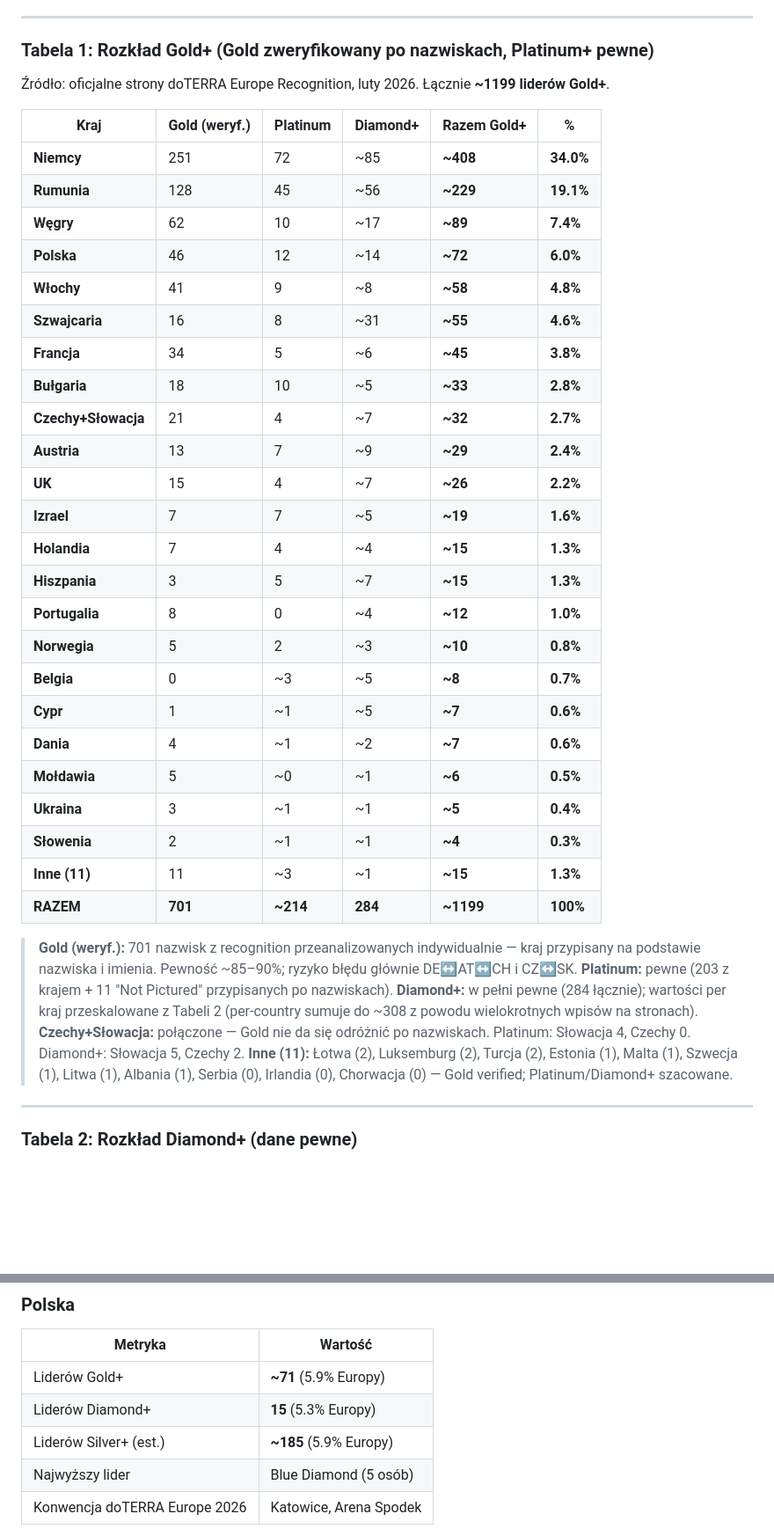
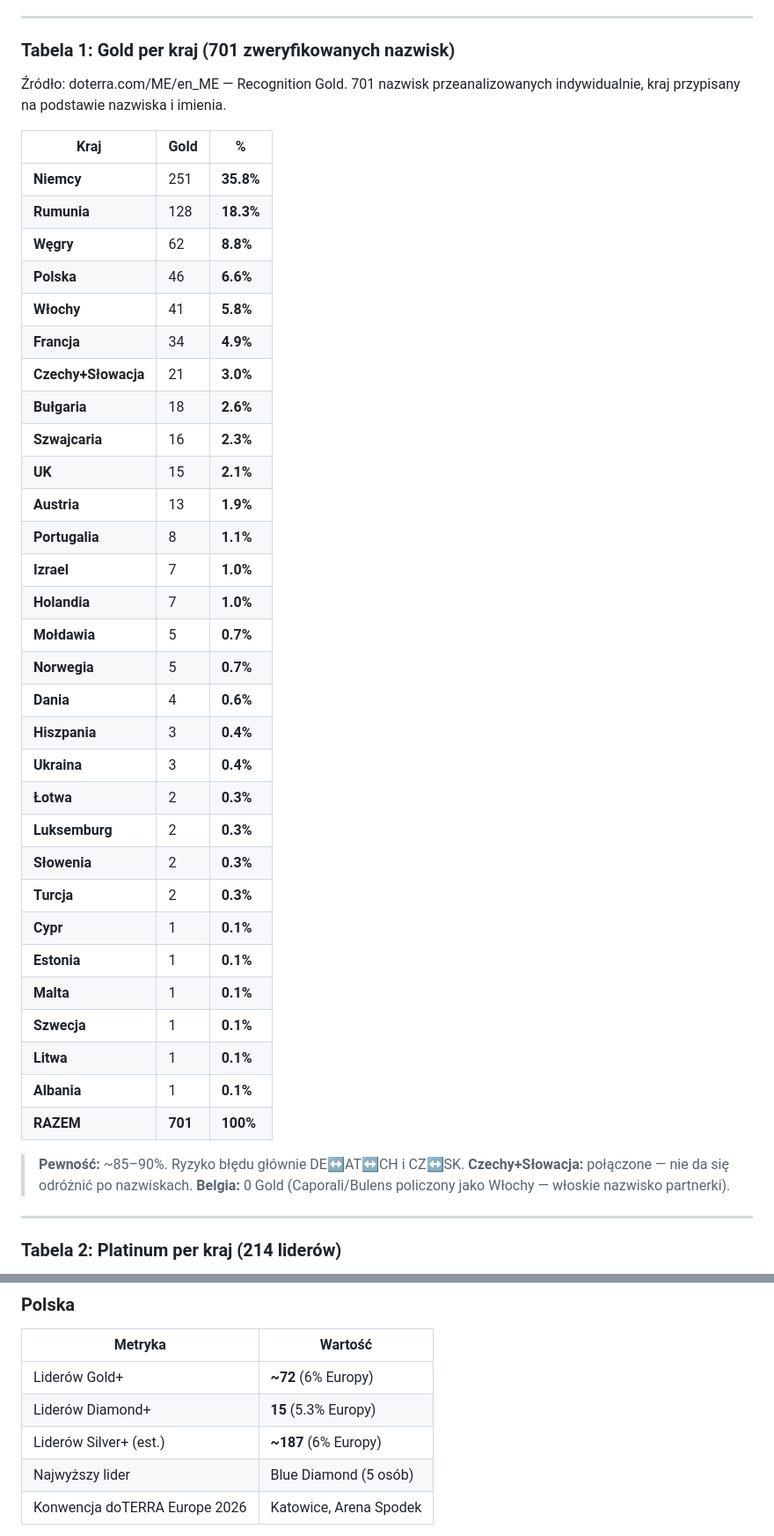
Before and after one commit to emilia-chodorowska/aromagic-landing, a Markdown page: RYNEK_DOTERRA_EUROPA.md, 2 parts joined by grey strips. Shown at 88% size. Drawn GitHub-style; blank space fills up the shorter version.

```diff
--- a/RYNEK_DOTERRA_EUROPA.md
+++ b/RYNEK_DOTERRA_EUROPA.md
@@ -85,43 +85,48 @@ Dane zebrane z oficjalnych stron recognition doTERRA Europe (doterra.com/ME/en_M
 
 ---
 
-### Tabela 1: Rozkład Gold+ (Gold zweryfikowany po nazwiskach, Platinum+ pewne)
+### Tabela 1: Gold per kraj (701 zweryfikowanych nazwisk)
 
-Źródło: oficjalne strony doTERRA Europe Recognition, luty 2026. Łącznie **~1199 liderów Gold+**.
+Źródło: doterra.com/ME/en_ME — Recognition Gold. 701 nazwisk przeanalizowanych indywidualnie, kraj przypisany na podstawie nazwiska i imienia.
 
-| Kraj | Gold (weryf.) | Platinum | Diamond+ | **Razem Gold+** | **%** |
-|---|---|---|---|---|---|
-| **Niemcy** | 251 | 72 | ~85 | **~408** | **34.0%** |
-| **Rumunia** | 128 | 45 | ~56 | **~229** | **19.1%** |
-| **Węgry** | 62 | 10 | ~17 | **~89** | **7.4%** |
-| **Polska** | 46 | 12 | ~14 | **~72** | **6.0%** |
-| **Włochy** | 41 | 9 | ~8 | **~58** | **4.8%** |
-| **Szwajcaria** | 16 | 8 | ~31 | **~55** | **4.6%** |
-| **Francja** | 34 | 5 | ~6 | **~45** | **3.8%** |
-| **Bułgaria** | 18 | 10 | ~5 | **~33** | **2.8%** |
-| **Czechy+Słowacja** | 21 | 4 | ~7 | **~32** | **2.7%** |
-| **Austria** | 13 | 7 | ~9 | **~29** | **2.4%** |
-| **UK** | 15 | 4 | ~7 | **~26** | **2.2%** |
-| **Izrael** | 7 | 7 | ~5 | **~19** | **1.6%** |
-| **Holandia** | 7 | 4 | ~4 | **~15** | **1.3%** |
-| **Hiszpania** | 3 | 5 | ~7 | **~15** | **1.3%** |
-| **Portugalia** | 8 | 0 | ~4 | **~12** | **1.0%** |
-| **Norwegia** | 5 | 2 | ~3 | **~10** | **0.8%** |
-| **Belgia** | 0 | ~3 | ~5 | **~8** | **0.7%** |
-| **Cypr** | 1 | ~1 | ~5 | **~7** | **0.6%** |
-| **Dania** | 4 | ~1 | ~2 | **~7** | **0.6%** |
-| **Mołdawia** | 5 | ~0 | ~1 | **~6** | **0.5%** |
-| **Ukraina** | 3 | ~1 | ~1 | **~5** | **0.4%** |
-| **Słowenia** | 2 | ~1 | ~1 | **~4** | **0.3%** |
-| **Inne (11)** | 11 | ~3 | ~1 | **~15** | **1.3%** |
-| **RAZEM** | **701** | **~214** | **284** | **~1199** | **100%** |
+| Kraj | Gold | **%** |
+|---|---|---|
+| **Niemcy** | 251 | **35.8%** |
+| **Rumunia** | 128 | **18.3%** |
+| **Węgry** | 62 | **8.8%** |
+| **Polska** | 46 | **6.6%** |
+| **Włochy** | 41 | **5.8%** |
+| **Francja** | 34 | **4.9%** |
+| **Czechy+Słowacja** | 21 | **3.0%** |
+| **Bułgaria** | 18 | **2.6%** |
+| **Szwajcaria** | 16 | **2.3%** |
+| **UK** | 15 | **2.1%** |
+| **Austria** | 13 | **1.9%** |
+| **Portugalia** | 8 | **1.1%** |
+| **Izrael** | 7 | **1.0%** |
+| **Holandia** | 7 | **1.0%** |
+| **Mołdawia** | 5 | **0.7%** |
+| **Norwegia** | 5 | **0.7%** |
+| **Dania** | 4 | **0.6%** |
+| **Hiszpania** | 3 | **0.4%** |
+| **Ukraina** | 3 | **0.4%** |
+| **Łotwa** | 2 | **0.3%** |
+| **Luksemburg** | 2 | **0.3%** |
+| **Słowenia** | 2 | **0.3%** |
+| **Turcja** | 2 | **0.3%** |
+| **Cypr** | 1 | **0.1%** |
+| **Estonia** | 1 | **0.1%** |
+| **Malta** | 1 | **0.1%** |
+| **Szwecja** | 1 | **0.1%** |
+| **Litwa** | 1 | **0.1%** |
+| **Albania** | 1 | **0.1%** |
+| **RAZEM** | **701** | **100%** |
 
-> **Gold (weryf.):** 701 nazwisk z recognition przeanalizowanych indywidualnie — kraj przypisany na podstawie nazwiska i imienia. Pewność ~85–90%; ryzyko błędu głównie DE↔AT↔CH i CZ↔SK.
-> **Platinum:** pewne (203 z krajem + 11 "Not Pictured" przypisanych po nazwiskach). **Diamond+:** w pełni pewne (284 łącznie); wartości per kraj przeskalowane z Tabeli 2 (per-country sumuje do ~308 z powodu wielokrotnych wpisów na stronach).
-> **Czechy+Słowacja:** połączone — Gold nie da się odróżnić po nazwiskach. Platinum: Słowacja 4, Czechy 0. Diamond+: Słowacja 5, Czechy 2.
-> **Inne (11):** Łotwa (2), Luksemburg (2), Turcja (2), Estonia (1), Malta (1), Szwecja (1), Litwa (1), Albania (1), Serbia (0), Irlandia (0), Chorwacja (0) — Gold verified; Platinum/Diamond+ szacowane.
+> **Pewność:** ~85–90%. Ryzyko błędu głównie DE↔AT↔CH i CZ↔SK.
+> **Czechy+Słowacja:** połączone — nie da się odróżnić po nazwiskach.
+> **Belgia:** 0 Gold (Caporali/Bulens policzony jako Włochy — włoskie nazwisko partnerki).
 
 ---
 
-### Tabela 2: Rozkład Diamond+ (dane pewne)
+### Tabela 2: Platinum per kraj (214 liderów)
 
@@ -238,9 +292,9 @@ Dane zebrane z oficjalnych stron recognition doTERRA Europe (doterra.com/ME/en_M
 
 | Metryka | Wartość |
 |---|---|
-| Liderów Gold+ | **~71** (5.9% Europy) |
+| Liderów Gold+ | **~72** (6% Europy) |
 | Liderów Diamond+ | **15** (5.3% Europy) |
-| Liderów Silver+ (est.) | **~185** (5.9% Europy) |
+| Liderów Silver+ (est.) | **~187** (6% Europy) |
 | Najwyższy lider | Blue Diamond (5 osób) |
 | Konwencja doTERRA Europe 2026 | Katowice, Arena Spodek |
 
```
Also changed, not shown: other parts of RYNEK_DOTERRA_EUROPA.md (+112 -63 lines).
